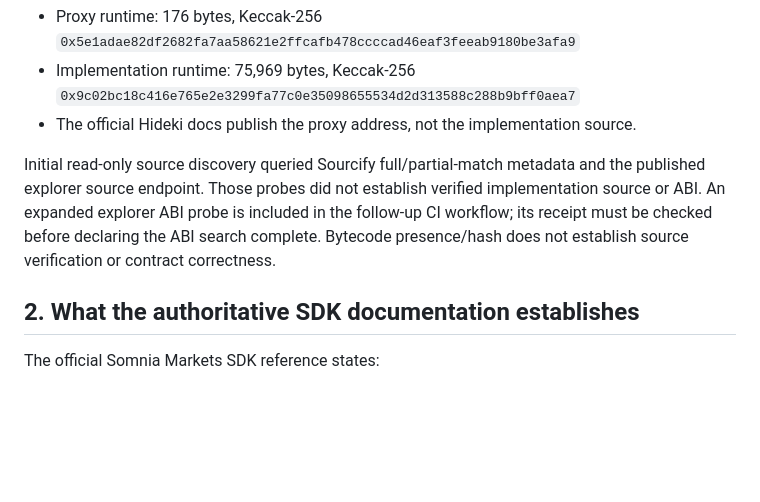
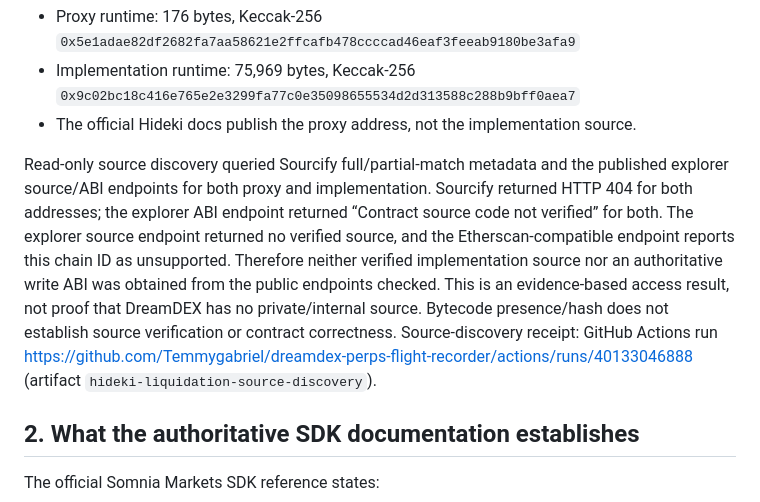
Before and after one commit to Temmygabriel/dreamdex-perps-flight-recorder, a Markdown page: LIQUIDATION_LIVE_TEST_GATE.md, the part around the change. GitHub-like rendering; blank space fills up the shorter version.

Commit message:
Record source and ABI discovery results

```diff
--- a/LIQUIDATION_LIVE_TEST_GATE.md
+++ b/LIQUIDATION_LIVE_TEST_GATE.md
@@ -12,7 +12,7 @@ The MarginBank's live system config points to LiquidationEngine proxy `0xA66d3C2
 - Implementation runtime: 75,969 bytes, Keccak-256 `0x9c02bc18c416e765e2e3299fa77c0e35098655534d2d313588c288b9bff0aea7`
 - The official Hideki docs publish the proxy address, not the implementation source.
 
-Initial read-only source discovery queried Sourcify full/partial-match metadata and the published explorer source endpoint. Those probes did not establish verified implementation source or ABI. An expanded explorer ABI probe is included in the follow-up CI workflow; its receipt must be checked before declaring the ABI search complete. Bytecode presence/hash does not establish source verification or contract correctness.
+Read-only source discovery queried Sourcify full/partial-match metadata and the published explorer source/ABI endpoints for both proxy and implementation. Sourcify returned HTTP 404 for both addresses; the explorer ABI endpoint returned “Contract source code not verified” for both. The explorer source endpoint returned no verified source, and the Etherscan-compatible endpoint reports this chain ID as unsupported. Therefore neither verified implementation source nor an authoritative write ABI was obtained from the public endpoints checked. This is an evidence-based access result, not proof that DreamDEX has no private/internal source. Bytecode presence/hash does not establish source verification or contract correctness. Source-discovery receipt: GitHub Actions run https://github.com/Temmygabriel/dreamdex-perps-flight-recorder/actions/runs/40133046888 (artifact `hideki-liquidation-source-discovery`).
 
 ## 2. What the authoritative SDK documentation establishes
 
```
